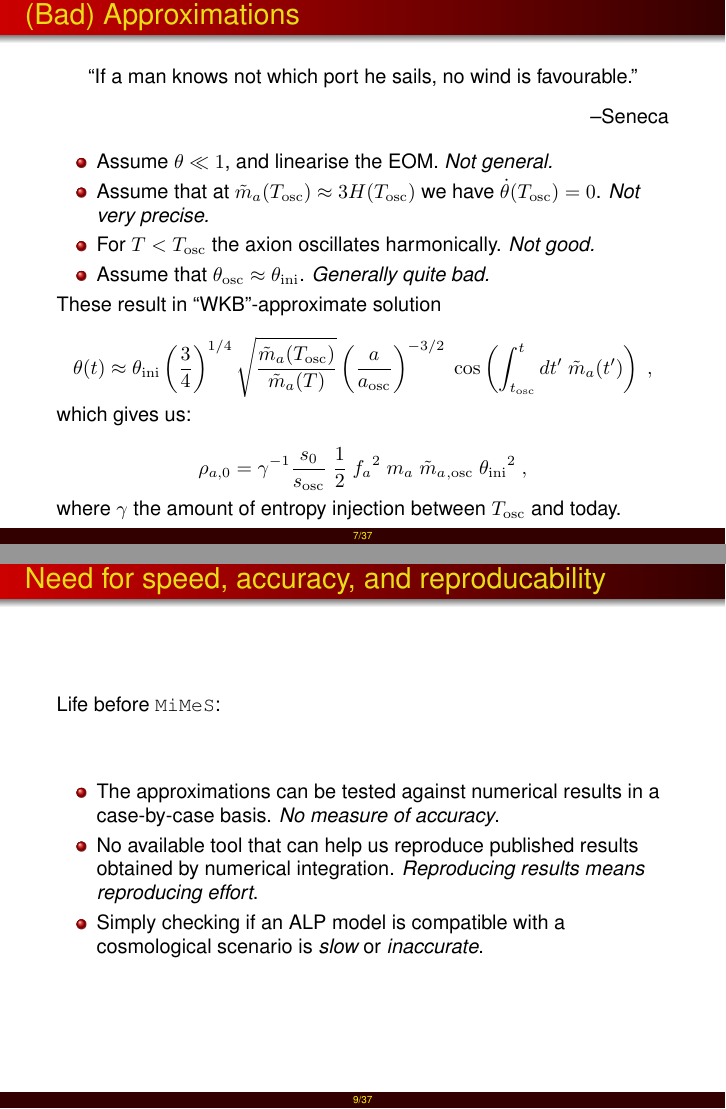
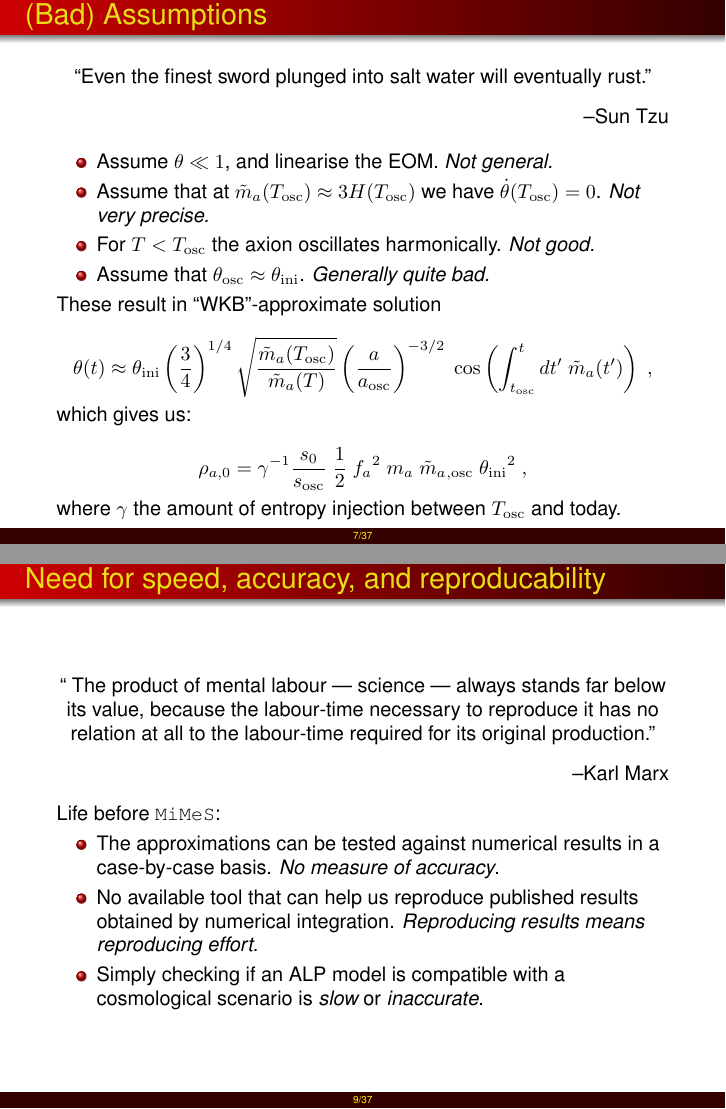
Before and after one commit to dkaramit/MiMeS, LaTeX slides (pres/IPPP2022/pres_2022.tex): pages 14 and 19 of 71, joined at a grey line. The pictures show the PDF file pres/IPPP2022/pres_2022.pdf that the author committed with the source.

Commit message:
update pres

```diff
--- a/pres/IPPP2022/pres_2022.tex
+++ b/pres/IPPP2022/pres_2022.tex
@@ -280,7 +280,7 @@
 
 \end{frame}
 %%%%%%%%%%%%%%%%%%%%%%%%%%%%%%%%%%%%%%%%%%%%%%%%%%%%%%%%%%%%%%%%%%%%%%%%%
-\subsection{(Bad) Approximations}
+\subsection{(Bad) Assumptions}
 \begin{frame}{\insertsubsectionhead}
 
 %	\begin{center}
@@ -288,11 +288,15 @@
 %		\flushright --Martin Heidegger %\pause
 %	\end{center}
 
+%	\begin{center}
+%		``If a man knows not which port he sails, no wind is favourable.''
+%		\flushright --Seneca %\pause
+%	\end{center}
+
 	\begin{center}
-		``If a man knows not which port he sails, no wind is favourable.''
-		\flushright --Seneca %\pause
+		``Even the finest sword plunged into salt water will eventually rust.''
+		\flushright --Sun Tzu %\pause
 	\end{center}
-
 
 %	Once we agree on the initial conditions, we move to the next important things:\pause
 %
@@ -332,4 +336,12 @@
 %%%%%%%%%%%%%%%%%%%%%%%%%%%%%%%%%%%%%%%%%%%%%%%%%%%%%%%%%%%%%%%%%%%%%%%%%
 \subsection{Need for speed, accuracy, and reproducability}
 \begin{frame}{\insertsubsectionhead}
+
+	\begin{center}
+		`` The product of mental labour --- science --- always stands far below its value, because the labour-time necessary to
+		reproduce it has no relation at all to the labour-time required for its original production.''
+		\flushright --Karl Marx %\pause
+	\end{center}
+
+
 	%
```
Also changed, not shown: pres/IPPP2022/pres_2022.pdf, pres/IPPP2022/pres_2022.tex (2 more changed lines), 4 other files.
